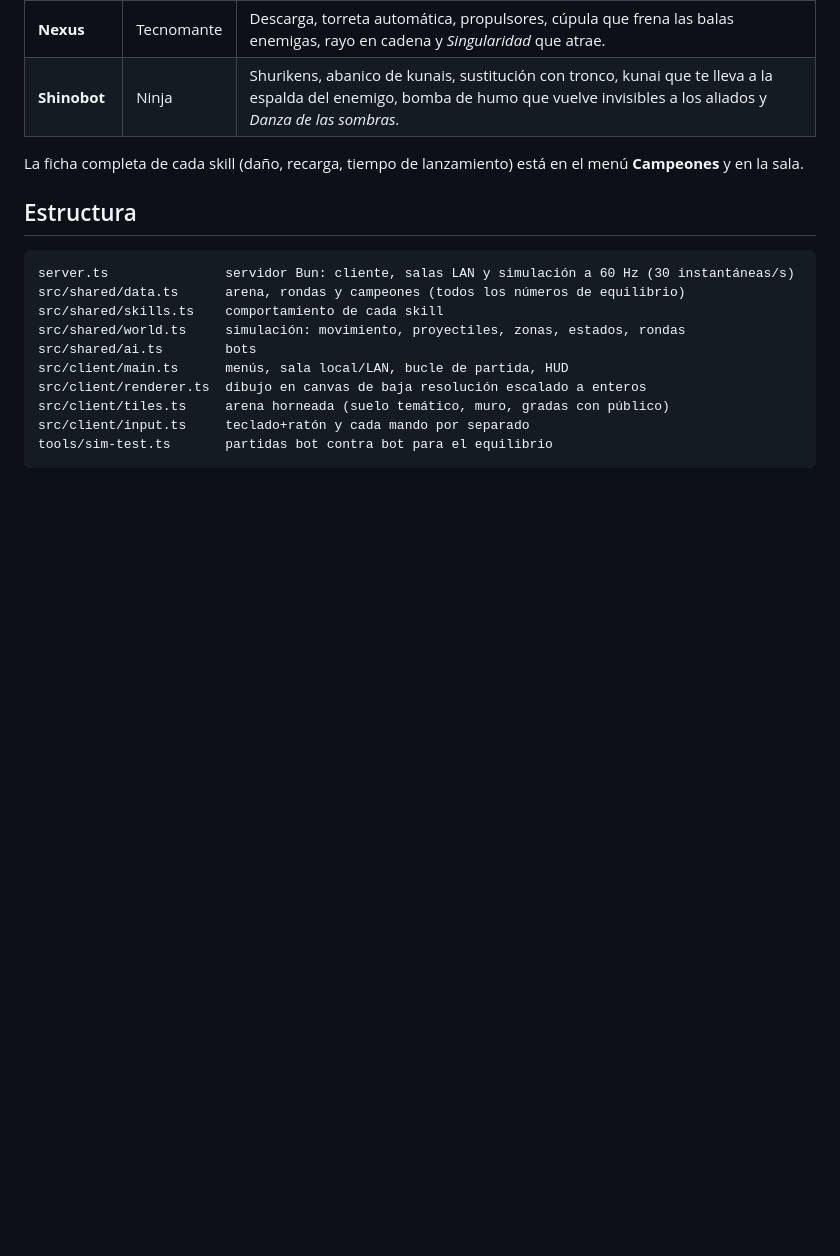
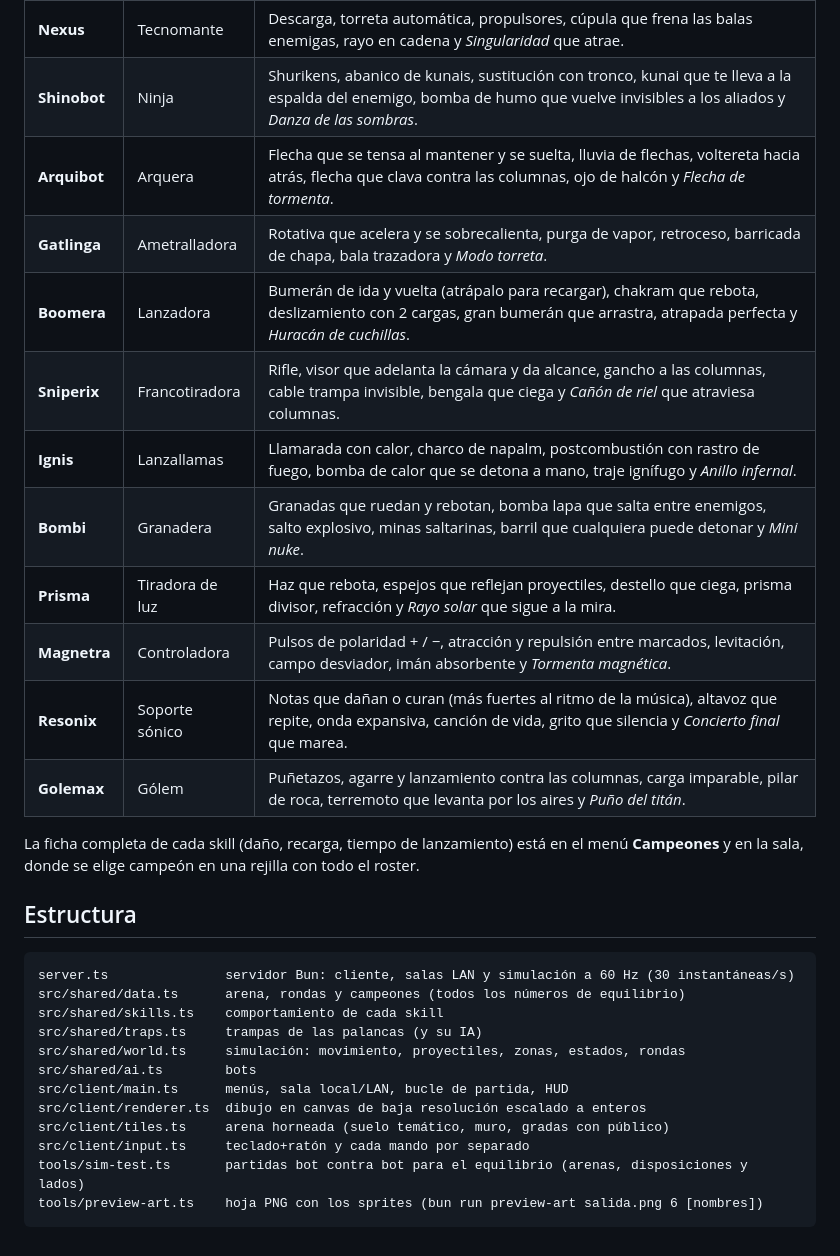
Before and after one commit to LaraGuardiola/robattle-arena, a Markdown page: README.md, the part around one of its changes. GitHub-like rendering; blank space fills up the shorter version.

Commit message:
README: roster de 20 campeones, arenas, trampas y disposiciones
Co-Authored-By: Claude Opus 5.5 <noreply@anthropic.com>

````diff
--- a/README.md
+++ b/README.md
@@ -67,9 +82,20 @@ tocas el stick derecho, se apunta hacia donde caminas.
 | **Vladbot** | Vampiro | Murciélagos que roban vida, *Drenar* canalizado, forma de niebla, enjambre, mirada que asusta y *Luna de sangre*. |
 | **Nexus** | Tecnomante | Descarga, torreta automática, propulsores, cúpula que frena las balas enemigas, rayo en cadena y *Singularidad* que atrae. |
 | **Shinobot** | Ninja | Shurikens, abanico de kunais, sustitución con tronco, kunai que te lleva a la espalda del enemigo, bomba de humo que vuelve invisibles a los aliados y *Danza de las sombras*. |
+| **Arquibot** | Arquera | Flecha que se tensa al mantener y se suelta, lluvia de flechas, voltereta hacia atrás, flecha que clava contra las columnas, ojo de halcón y *Flecha de tormenta*. |
+| **Gatlinga** | Ametralladora | Rotativa que acelera y se sobrecalienta, purga de vapor, retroceso, barricada de chapa, bala trazadora y *Modo torreta*. |
+| **Boomera** | Lanzadora | Bumerán de ida y vuelta (atrápalo para recargar), chakram que rebota, deslizamiento con 2 cargas, gran bumerán que arrastra, atrapada perfecta y *Huracán de cuchillas*. |
+| **Sniperix** | Francotiradora | Rifle, visor que adelanta la cámara y da alcance, gancho a las columnas, cable trampa invisible, bengala que ciega y *Cañón de riel* que atraviesa columnas. |
+| **Ignis** | Lanzallamas | Llamarada con calor, charco de napalm, postcombustión con rastro de fuego, bomba de calor que se detona a mano, traje ignífugo y *Anillo infernal*. |
+| **Bombi** | Granadera | Granadas que ruedan y rebotan, bomba lapa que salta entre enemigos, salto explosivo, minas saltarinas, barril que cualquiera puede detonar y *Mini nuke*. |
+| **Prisma** | Tiradora de luz | Haz que rebota, espejos que reflejan proyectiles, destello que ciega, prisma divisor, refracción y *Rayo solar* que sigue a la mira. |
+| **Magnetra** | Controladora | Pulsos de polaridad + / −, atracción y repulsión entre marcados, levitación, campo desviador, imán absorbente y *Tormenta magnética*. |
+| **Resonix** | Soporte sónico | Notas que dañan o curan (más fuertes al ritmo de la música), altavoz que repite, onda expansiva, canción de vida, grito que silencia y *Concierto final* que marea. |
+| **Golemax** | Gólem | Puñetazos, agarre y lanzamiento contra las columnas, carga imparable, pilar de roca, terremoto que levanta por los aires y *Puño del titán*. |
 
 La ficha completa de cada skill (daño, recarga, tiempo de lanzamiento) está en
-el menú **Campeones** y en la sala.
+el menú **Campeones** y en la sala, donde se elige campeón en una rejilla con
+todo el roster.
 
 ## Estructura
 
@@ -77,11 +103,13 @@ el menú **Campeones** y en la sala.
 server.ts               servidor Bun: cliente, salas LAN y simulación a 60 Hz (30 instantáneas/s)
 src/shared/data.ts      arena, rondas y campeones (todos los números de equilibrio)
 src/shared/skills.ts    comportamiento de cada skill
+src/shared/traps.ts     trampas de las palancas (y su IA)
 src/shared/world.ts     simulación: movimiento, proyectiles, zonas, estados, rondas
 src/shared/ai.ts        bots
 src/client/main.ts      menús, sala local/LAN, bucle de partida, HUD
 src/client/renderer.ts  dibujo en canvas de baja resolución escalado a enteros
 src/client/tiles.ts     arena horneada (suelo temático, muro, gradas con público)
 src/client/input.ts     teclado+ratón y cada mando por separado
-tools/sim-test.ts       partidas bot contra bot para el equilibrio
+tools/sim-test.ts       partidas bot contra bot para el equilibrio (arenas, disposiciones y lados)
+tools/preview-art.ts    hoja PNG con los sprites (bun run preview-art salida.png 6 [nombres])
 ```
````
Also changed, not shown: other parts of README.md (+16 -1 lines).
